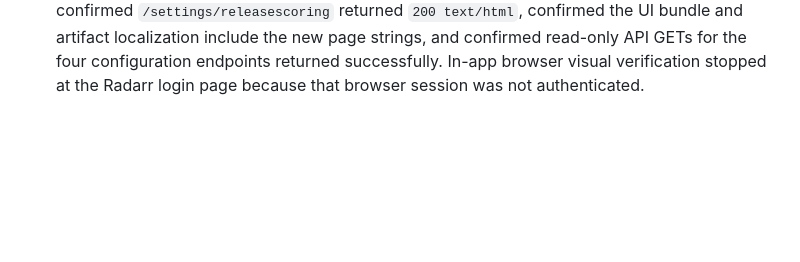
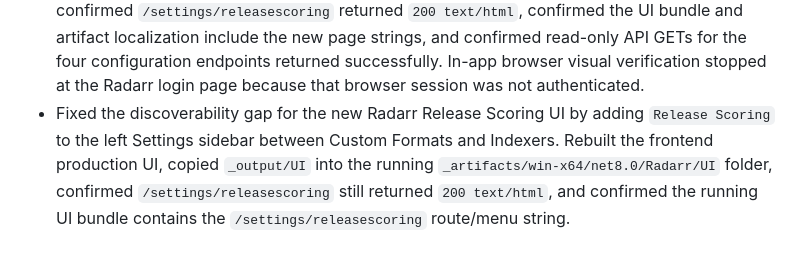
Before and after one commit to DearCharCN/arr-fork, a Markdown page: status/log.md, the part around the change. GitHub-like rendering; blank space fills up the shorter version.

Commit message:
Update release scoring sidebar status

```diff
--- a/status/log.md
+++ b/status/log.md
@@ -153,3 +153,4 @@ Implemented user-visible project and feature changes belong in `status/changelog
 - Continued R006 Phase 3 in Radarr. Added Audio Language Mapping model/repository/service, migration `245_add_audio_language_mappings`, `/api/v3/audiolanguagemapping` API resources/controllers, seeded Chinese aliases including `Chinese`, `Mandarin`, and `Guoyu`, and audio-track tagging fields on `ReleaseAudioInfo` for `MappedLanguage`, `LanguageTags`, and matched alias. Release Filter audio fields now use mapped language/tag values, selected audio language can resolve through mappings, `Origin` tags are added when a track matches the movie original language, and the current Chinese media preference path now uses mapped tags for decisions, sorting, and release/mediaInfo API output. Added Audio Language Mapper, Chinese preference, and Release Filter evaluator fixture coverage. Verified with Radarr `git diff --check` and backend `win-x64` publish; the first publish failed on a StyleCop using-order issue, then passed after fixing it. Output executables and `Radarr.Core.Test.dll` were produced. Test assemblies compiled, but the test suite was not executed because test commands remain undocumented.
 - Completed R006 Phase 4-7 in Radarr. Added Audio Score Profile and Audio Language Preference persistence/API, configurable audio scoring rules with mutex groups, selected-audio preference evaluation, Custom Format Mutex Group persistence/API, mutex-aware Custom Format score calculation through Quality Profiles, Quality Profile bindings for Release Filter/audio score/audio preference/Custom Format mutex profiles, release API selected-audio score and breakdown fields, interactive-search selected-audio/audio-score columns plus filters/sorting, and automatic ordering by Custom Format score before selected-audio score. Verified with Radarr `git diff --check`, localization JSON parsing, backend Debug/Release clean plus `win-x64` publish, and frontend production webpack. The first backend publish failed on a StyleCop blank-line issue in `AudioScoreProfileService`, then passed after fixing it. Test assemblies compiled, but the test suite was not executed because test commands remain undocumented.
 - Added the Radarr Release Scoring settings UI requested after R006: `/settings/releasescoring` is linked from Settings and provides create/edit/delete modals for Audio Language Mappings, Audio Score Profiles, Audio Language Preferences, and Custom Format Mutex Groups. Verified translation key coverage, `en.json` parsing, `git diff --check`, targeted ESLint for the new settings page, backend `win-x64` publish, frontend production webpack, synchronized `_output` into `_artifacts/win-x64/net8.0/Radarr`, restarted the running workspace Radarr process from the refreshed artifact, copied the final `_output/UI` into the running artifact UI after lint fixes, confirmed `/settings/releasescoring` returned `200 text/html`, confirmed the UI bundle and artifact localization include the new page strings, and confirmed read-only API GETs for the four configuration endpoints returned successfully. In-app browser visual verification stopped at the Radarr login page because that browser session was not authenticated.
+- Fixed the discoverability gap for the new Radarr Release Scoring UI by adding `Release Scoring` to the left Settings sidebar between Custom Formats and Indexers. Rebuilt the frontend production UI, copied `_output/UI` into the running `_artifacts/win-x64/net8.0/Radarr/UI` folder, confirmed `/settings/releasescoring` still returned `200 text/html`, and confirmed the running UI bundle contains the `/settings/releasescoring` route/menu string.
```
Also changed, not shown: status/changelog.md (+1 -0 lines).
